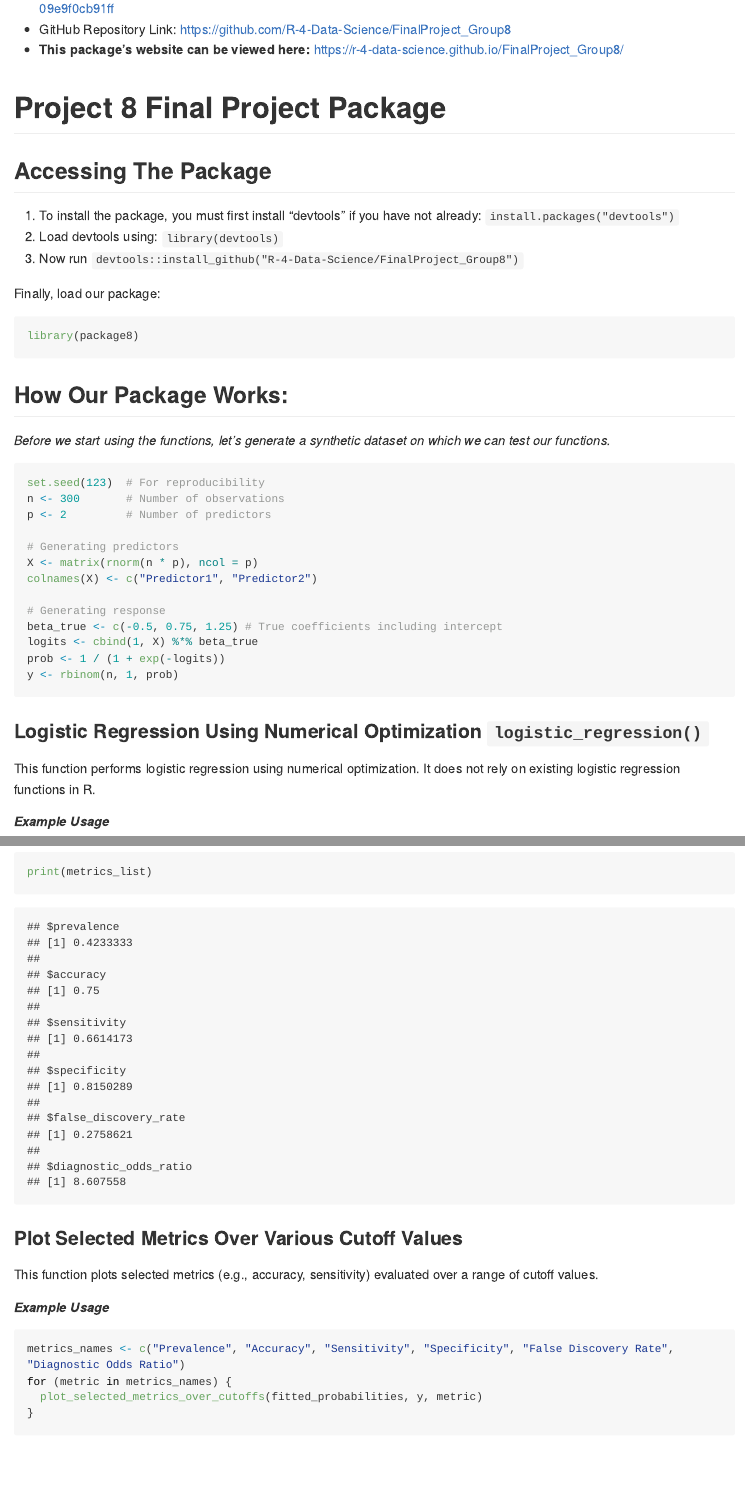
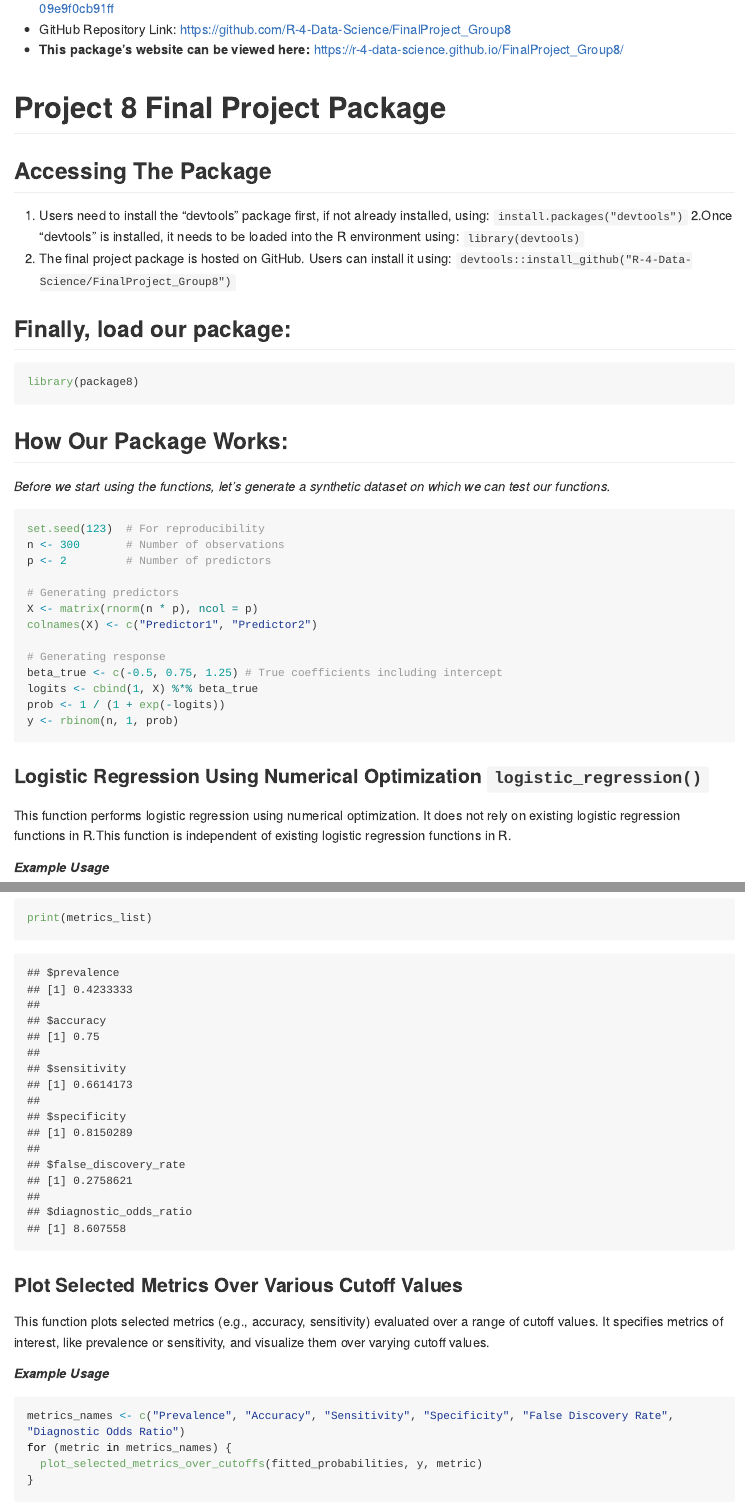
Before and after one commit to R-4-Data-Science/FinalProject_Group8, an R Markdown document (README.Rmd): the page in a window 1100 px wide, from 180 px down, and a second part further down, joined at a grey line. Rendered offline with R 4.5, knitr and Pandoc, with nearby package versions; long lines of code are wrapped.

Commit message:
Provide more details on the skeleton of the final Rmd file.

````diff
--- a/README.Rmd
+++ b/README.Rmd
@@ -13,11 +13,11 @@ output: github_document
 
 ## **Accessing The Package**
 
-1. To install the package, you must first install "devtools" if you have not already: `install.packages("devtools")`
-2. Load devtools using: `library(devtools)`
-3. Now run `devtools::install_github("R-4-Data-Science/FinalProject_Group8")`
+1. Users need to install the "devtools" package first, if not already installed, using: `install.packages("devtools")`
+2.Once "devtools" is installed, it needs to be loaded into the R environment using: `library(devtools)`
+3. The final project package is hosted on GitHub. Users can install it using: `devtools::install_github("R-4-Data-Science/FinalProject_Group8")`
 
-Finally, load our package:
+## Finally, load our package:
 
 ```{r}
 library(package8)
@@ -47,7 +47,7 @@ y <- rbinom(n, 1, prob)
 
 ### **Logistic Regression Using Numerical Optimization `logistic_regression()`**
 
-This function performs logistic regression using numerical optimization. It does not rely on existing logistic regression functions in R.
+This function performs logistic regression using numerical optimization. It does not rely on existing logistic regression functions in R.This function is independent of existing logistic regression functions in R.
 
 ##### *Example Usage*
 ```{r}
@@ -116,7 +116,7 @@ print(metrics_list)
 
 ### **Plot Selected Metrics Over Various Cutoff Values**
 
-This function plots selected metrics (e.g., accuracy, sensitivity) evaluated over a range of cutoff values.
+This function plots selected metrics (e.g., accuracy, sensitivity) evaluated over a range of cutoff values. It specifies metrics of interest, like prevalence or sensitivity, and visualize them over varying cutoff values.
 
 ##### *Example Usage*
 ```{r}
````
Also changed, not shown: README.Rmd (2 more changed lines).
